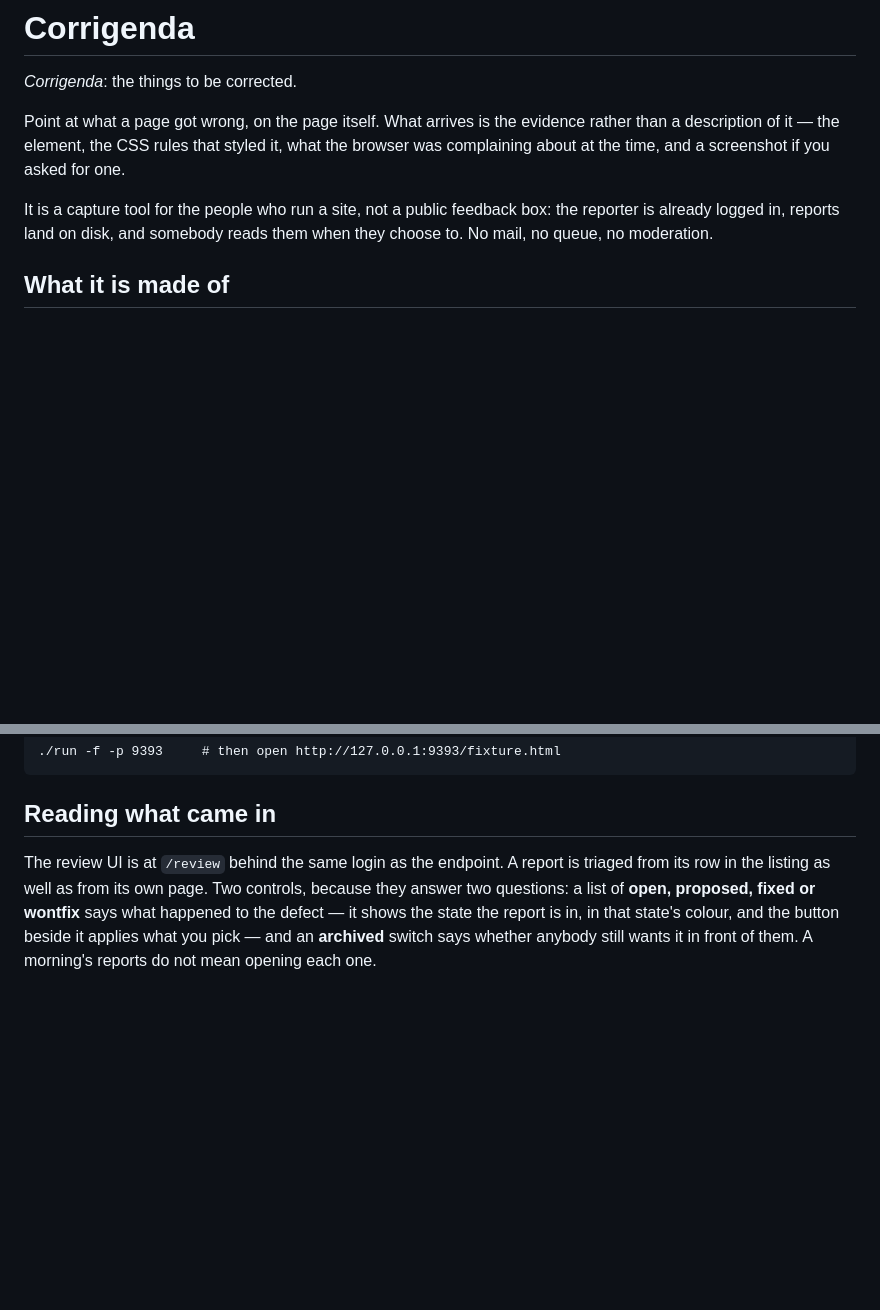
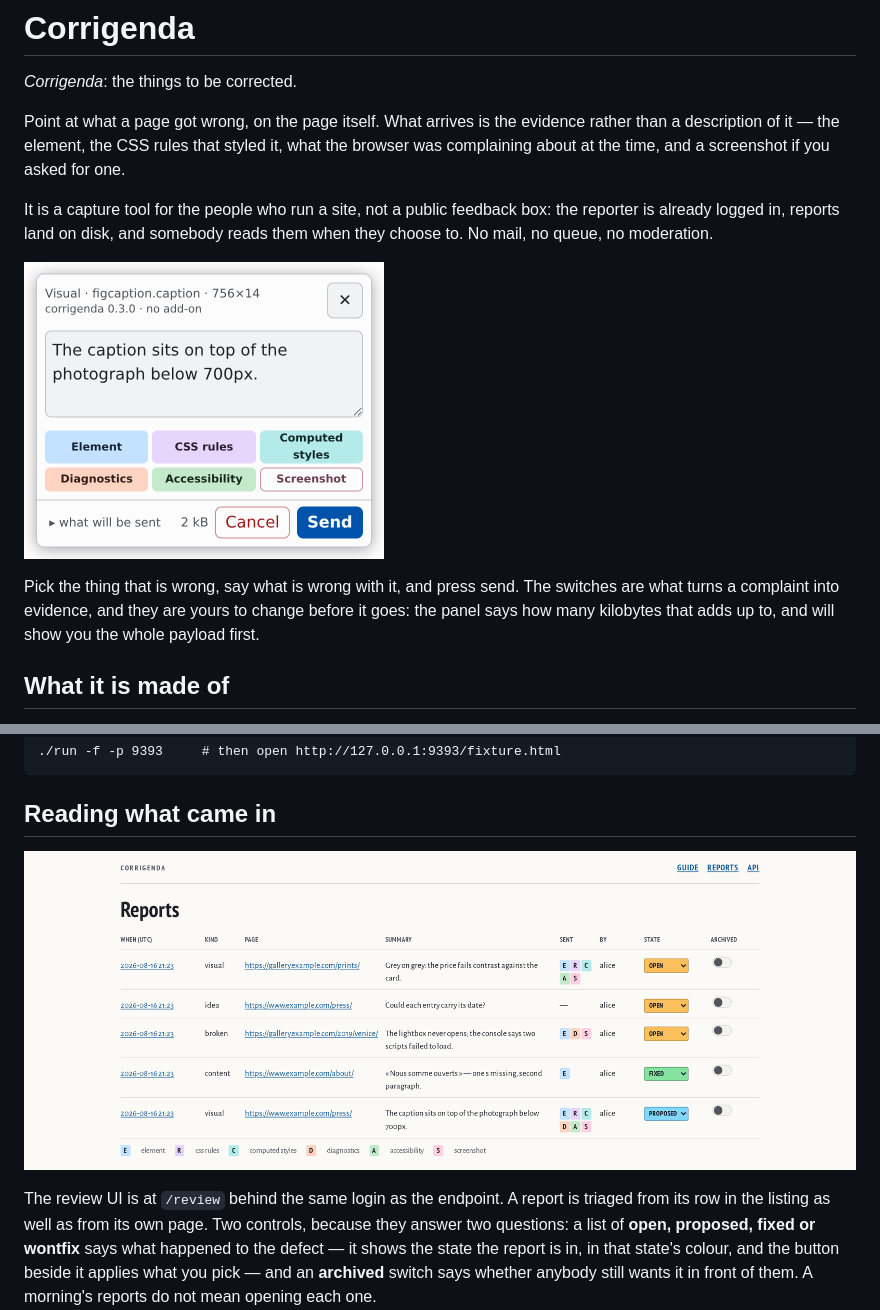
Before and after one commit to sdalu/corrigenda, a Markdown page: README.md, 2 parts joined by grey strips. Rendered like a GitHub page; pictures changed too: doc/review.png (added), doc/widget.png (added); blank space fills up the shorter version.

Commit message:
The README shows the thing rather than only describing it
Two pictures: the widget mid-report, cropped to its own panel, and the
review list five reports in. Both are captures of the running code
rather than drawings of it, so they age with the tool -- the second one
already shows a state that did not exist yesterday.

What they are pictures OF took some care. Everything seeded is
example.com, because a published picture of a review list is a leak no
test can catch: nothing here reads an image. The fonts are served to
the browser during the shot, since a fixture run mounts no /common/ and
without them both pages fall back to a serif no deployment shows; the
widget asks for system-ui, which a headless machine need not have
either, and a panel set in Chromium's last-resort serif is a picture of
the wrong thing. doc/seed-demo.rb carries the data and the recipe, so
the shots can be taken again when they stop being true.

Co-Authored-By: Claude Opus 5 (1M context) <noreply@anthropic.com>

```diff
--- a/README.md
+++ b/README.md
@@ -11,6 +11,17 @@ It is a capture tool for the people who run a site, not a public
 feedback box: the reporter is already logged in, reports land on disk,
 and somebody reads them when they choose to. No mail, no queue, no
 moderation.
+
+<img src="doc/widget.png" width="360"
+     alt="The widget's panel over a page: the title bar names the picked
+          element and its size, a typed sentence describes the defect,
+          and six switches say what will be sent — element, CSS rules,
+          computed styles, diagnostics, accessibility, screenshot.">
+
+Pick the thing that is wrong, say what is wrong with it, and press
+send. The switches are what turns a complaint into evidence, and they
+are yours to change before it goes: the panel says how many kilobytes
+that adds up to, and will show you the whole payload first.
 
 ## What it is made of
 
@@ -87,6 +98,11 @@ To see the widget without any of that:
     ./run -f -p 9393     # then open http://127.0.0.1:9393/fixture.html
 
 ## Reading what came in
+
+![The review listing: five reports, each a row giving when it was filed,
+its kind, the page, a summary, coloured letters for what it carries, who
+sent it, its state as a coloured control, and an archived
+switch.](doc/review.png)
 
 The review UI is at `/review` behind the same login as the endpoint.
 A report is triaged from its row in the listing as well as from its own
```
Also changed, not shown: 1 other file.
